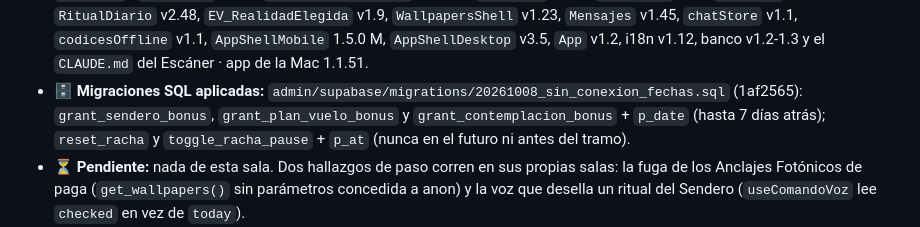
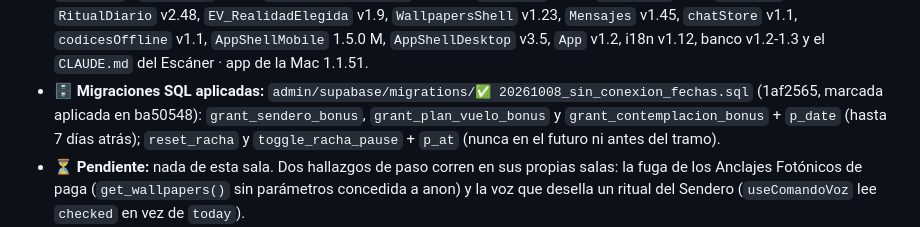
Before and after one commit to ZakHaarSolar/rsv-admin, a Markdown page: CLAUDE_maestro_RESPALDO.md, the part around the change. Drawn GitHub-style.

Commit message:
Respaldo del maestro: la migración de la app sin internet con su nombre de aplicada
Co-Authored-By: Claude Opus 5.5 <noreply@anthropic.com>

```diff
--- a/CLAUDE_maestro_RESPALDO.md
+++ b/CLAUDE_maestro_RESPALDO.md
@@ -957,7 +957,7 @@ página: el maestro crece de a una línea por lección.
   v2.48, `EV_RealidadElegida` v1.9, `WallpapersShell` v1.23, `Mensajes` v1.45, `chatStore` v1.1, `codicesOffline` v1.1,
   `AppShellMobile` 1.5.0 M, `AppShellDesktop` v3.5, `App` v1.2, i18n v1.12, banco v1.2-1.3 y el `CLAUDE.md` del Escáner ·
   app de la Mac 1.1.51.
-- 🗄️ **Migraciones SQL aplicadas:** `admin/supabase/migrations/20261008_sin_conexion_fechas.sql` (1af2565):
+- 🗄️ **Migraciones SQL aplicadas:** `admin/supabase/migrations/✅ 20261008_sin_conexion_fechas.sql` (1af2565, marcada aplicada en ba50548):
   `grant_sendero_bonus`, `grant_plan_vuelo_bonus` y `grant_contemplacion_bonus` + `p_date` (hasta 7 días atrás);
   `reset_racha` y `toggle_racha_pause` + `p_at` (nunca en el futuro ni antes del tramo).
 - ⏳ **Pendiente:** nada de esta sala. Dos hallazgos de paso corren en sus propias salas: la fuga de los Anclajes Fotónicos
```
